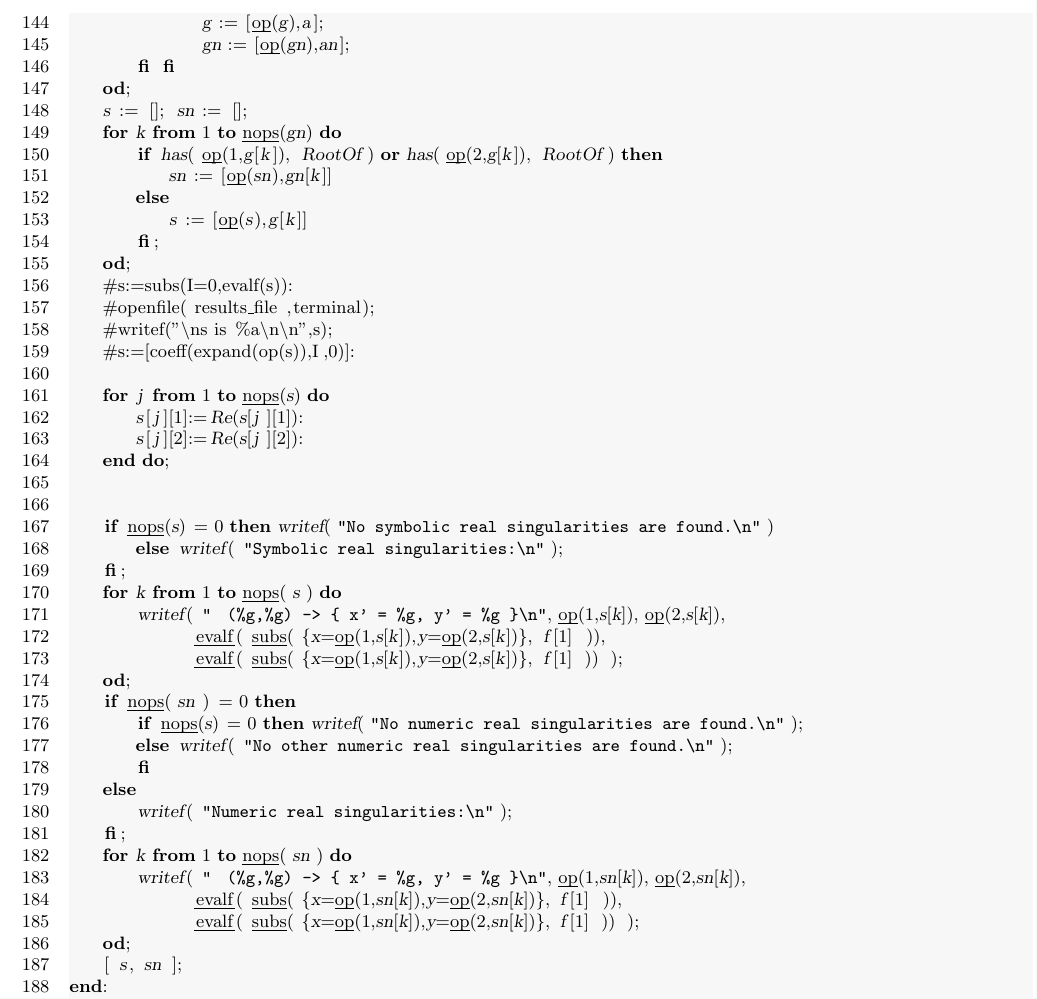
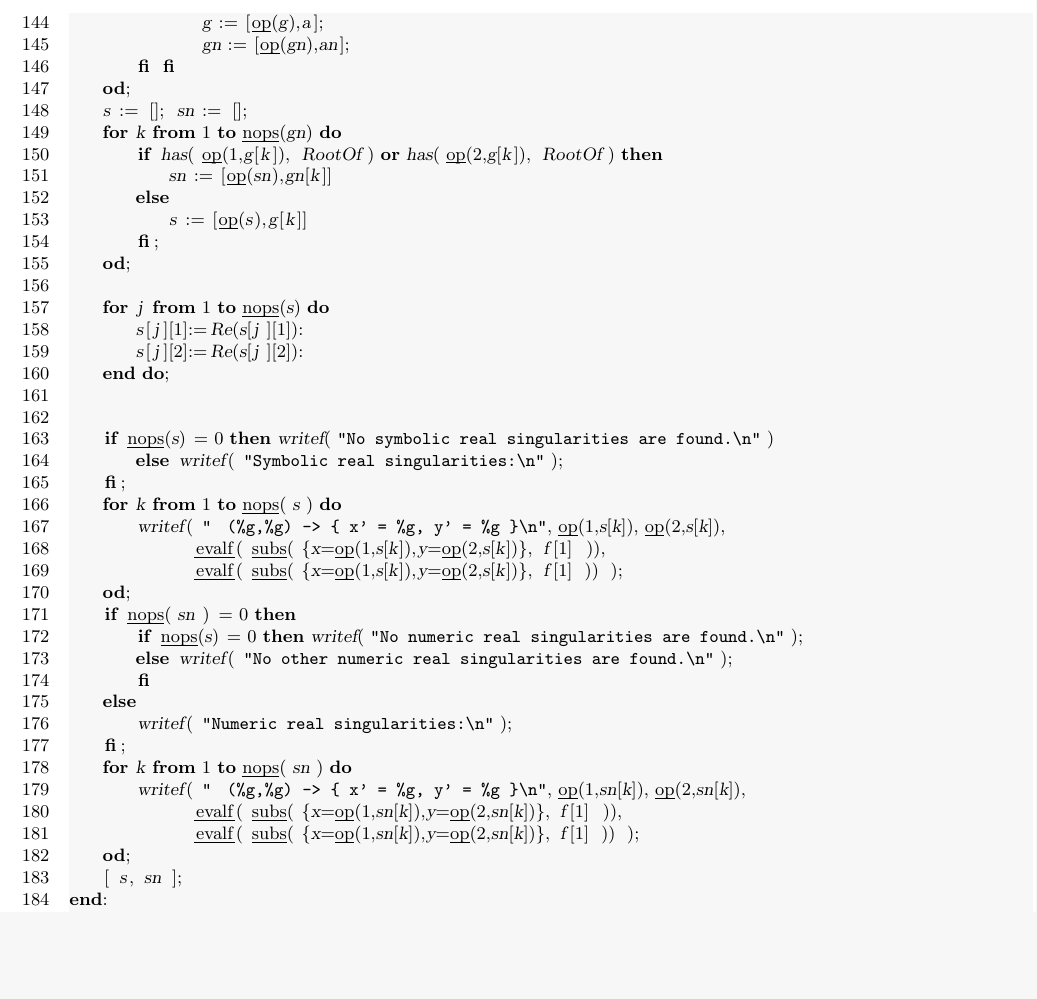
Before and after one commit to oscarsaleta/P4, a LaTeX document (src-mpl/realroot.tex): part of page 4 of 4, cut so that both start at the same text, the shorter picture padded with empty space. Compiled offline with pdfLaTeX.

Commit message:
remove commented statements

```diff
--- a/src-mpl/realroot.tex
+++ b/src-mpl/realroot.tex
@@ -195,10 +195,6 @@ find_real_roots := proc( f, x, y )
             s := [op(s),g[k]]
         fi;
     od;
-    #s:=subs(I=0,evalf(s)):
-    #openfile(results_file,terminal);
-    #writef("\ns is %a\n\n",s);
-    #s:=[coeff(expand(op(s)),I,0)]:
 
     for j from 1 to nops(s) do
         s[j][1]:=Re(s[j][1]):
```
